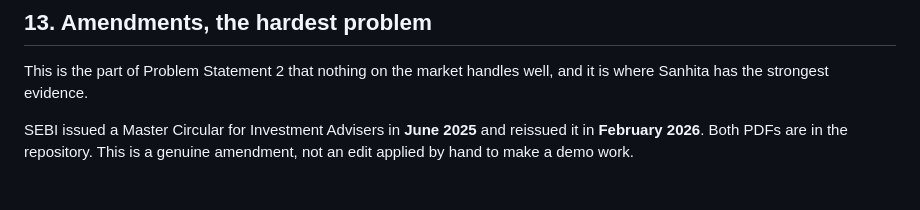
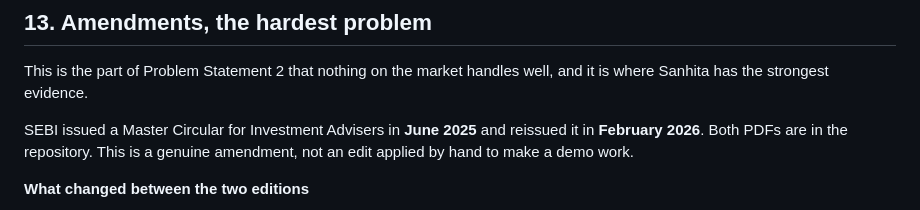
Before and after one commit to yerramsettysuchita/sanhita, a Markdown page: README.md, the part around one of its changes. GitHub-like rendering; blank space fills up the shorter version.

````diff
--- a/README.md
+++ b/README.md
@@ -873,4 +873,6 @@ SEBI issued a Master Circular for Investment Advisers in **June 2025** and
 reissued it in **February 2026**. Both PDFs are in the repository. This is a
 genuine amendment, not an edit applied by hand to make a demo work.
 
+**What changed between the two editions**
+
 ```mermaid
````
Also changed, not shown: other parts of README.md (+1 -2 lines).
